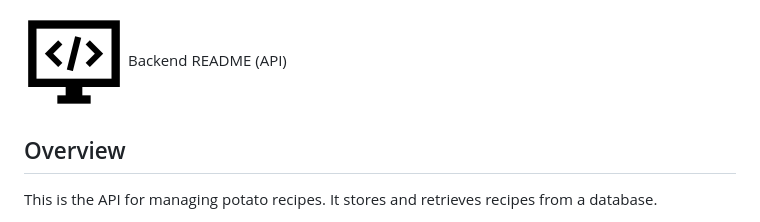
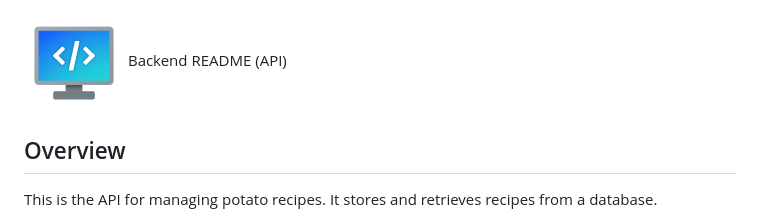
Before and after one commit to JohnParetz/exampleApp, a Markdown page: BackEndReadme.md, the part around the change. Rendered like a GitHub page; pictures changed too: image-3.png (added).

```diff
--- a/BackEndReadme.md
+++ b/BackEndReadme.md
@@ -1,4 +1,4 @@
-![alt text](image-2.png)
+![alt text](image-3.png)
 Backend README (API)
 
 ## Overview
```
